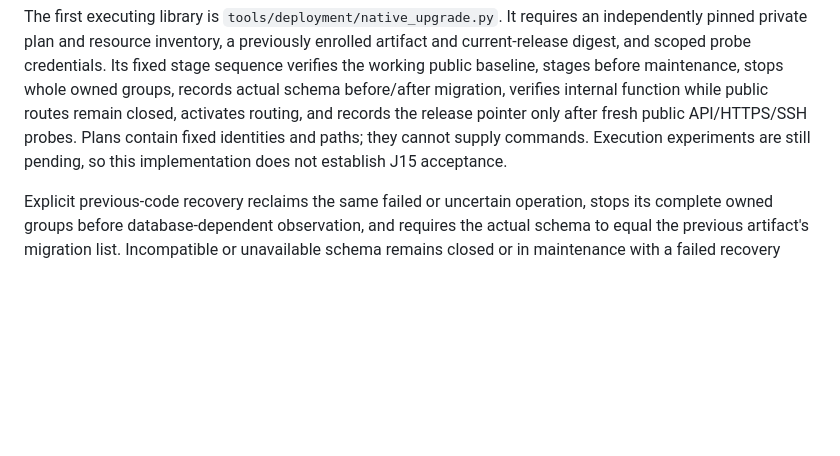
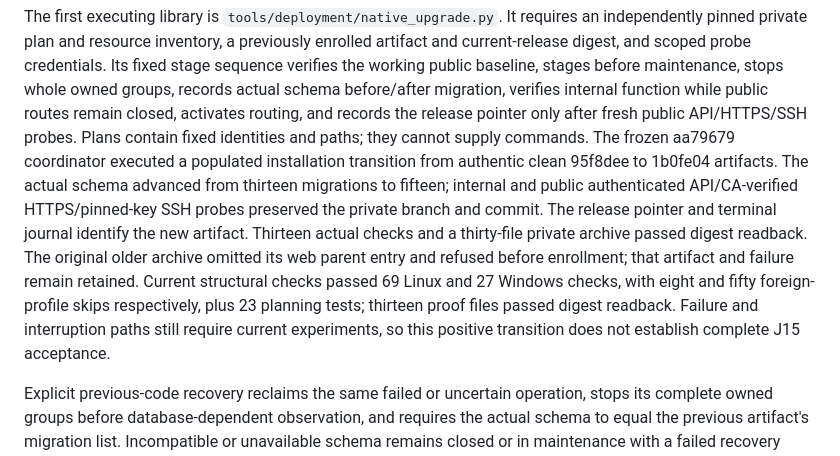
Before and after one commit to FRIKKern/gitgood, a Markdown page: docs/implementation/installation-upgrade.md, the part around the change. GitHub-like rendering; blank space fills up the shorter version.

Commit message:
Record actual populated native transition with two pending migrations

```diff
--- a/docs/implementation/installation-upgrade.md
+++ b/docs/implementation/installation-upgrade.md
@@ -13,8 +13,18 @@ sequence verifies the working public baseline, stages before maintenance, stops
 whole owned groups, records actual schema before/after migration, verifies internal
 function while public routes remain closed, activates routing, and records the
 release pointer only after fresh public API/HTTPS/SSH probes. Plans contain fixed
-identities and paths; they cannot supply commands. Execution experiments are still
-pending, so this implementation does not establish J15 acceptance.
+identities and paths; they cannot supply commands. The frozen aa79679 coordinator
+executed a populated installation transition from authentic clean 95f8dee to
+1b0fe04 artifacts. The actual schema advanced from thirteen migrations to fifteen;
+internal and public authenticated API/CA-verified HTTPS/pinned-key SSH probes
+preserved the private branch and commit. The release pointer and terminal journal
+identify the new artifact. Thirteen actual checks and a thirty-file private archive
+passed digest readback. The original older archive omitted its web parent entry
+and refused before enrollment; that artifact and failure remain retained. Current
+structural checks passed 69 Linux and 27 Windows checks, with eight and fifty
+foreign-profile skips respectively, plus 23 planning tests; thirteen proof files
+passed digest readback. Failure and interruption paths still require current
+experiments, so this positive transition does not establish complete J15 acceptance.
 
 Explicit previous-code recovery reclaims the same failed or uncertain operation,
 stops its complete owned groups before database-dependent observation, and requires
```
